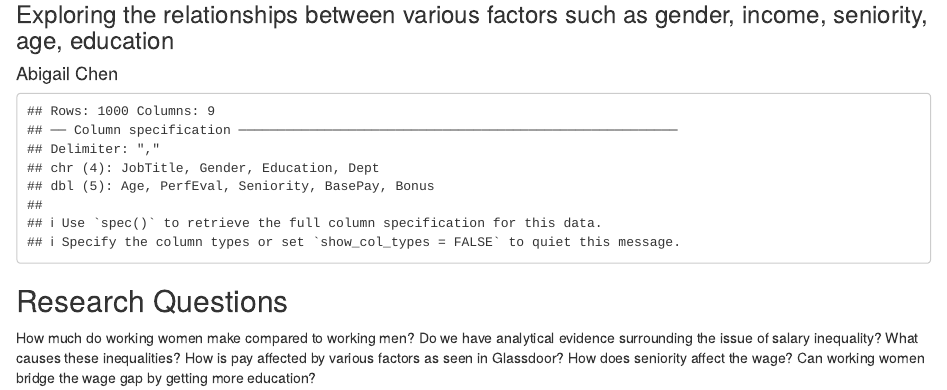
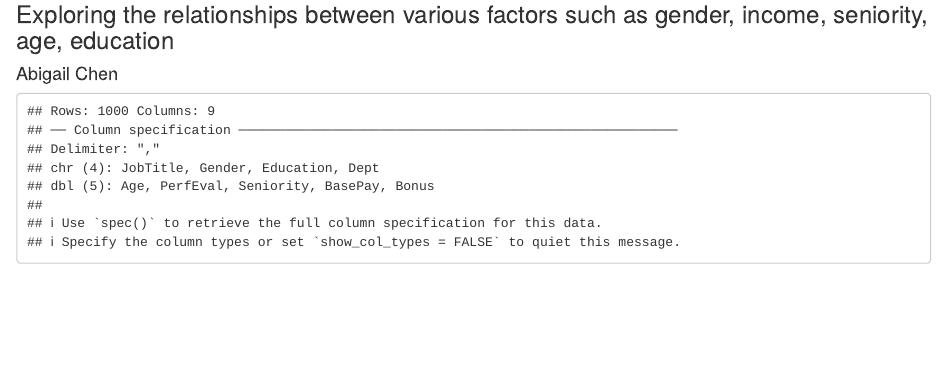
Before and after one commit to abigailchristinechen/da2, an R Markdown document (term_project/term_project.Rmd): the page in a window 1100 px wide, from 80 px down. Rendered offline with R 4.5, knitr and Pandoc, with nearby package versions.

````diff
--- a/term_project/term_project.Rmd
+++ b/term_project/term_project.Rmd
@@ -37,7 +37,3 @@
 #Importing the data
 df <- read_csv('https://github.com/abigailchristinechen/da2/blob/main/term_project/data/Glassdoor_data.csv')
 ```
-
-## Research Questions
-
-How much do working women make compared to working men? Do we have analytical evidence surrounding the issue of salary inequality? What causes these inequalities? How is pay affected by various factors as seen in Glassdoor? How does seniority affect the wage? Can working women bridge the wage gap by getting more education?
````
